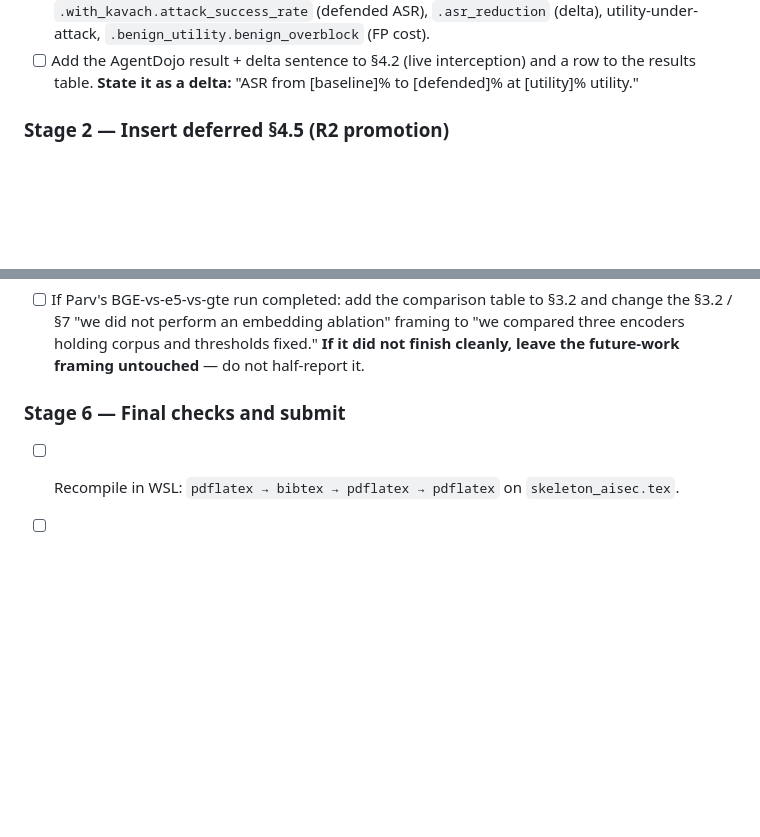
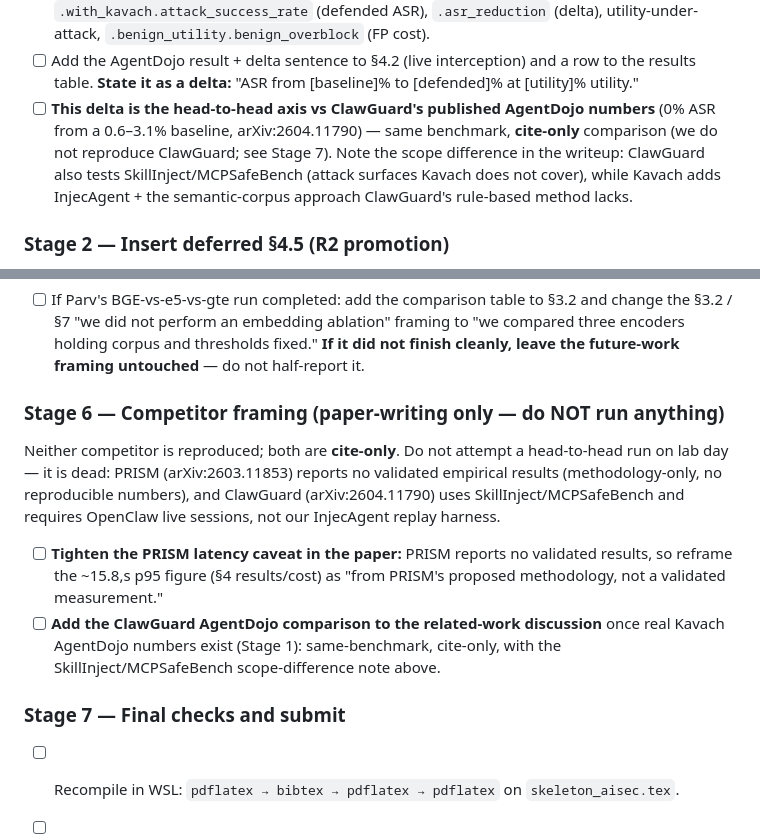
Before and after one commit to Ishani018/Kavach, a Markdown page: docs/LAB_DAY.md, 2 parts joined by grey strips. Drawn GitHub-style; blank space fills up the shorter version.

Commit message:
docs: remove dead ClawGuard/PRISM reproduction from lab day, add cite-only comparison notes to post-Dell checklist
ClawGuard/PRISM head-to-head reproduction is confirmed dead and correctly kept
OUT of lab day: PRISM (arXiv:2603.11853) reports no validated results
(methodology-only); ClawGuard (arXiv:2604.11790) uses SkillInject/MCPSafeBench
and needs OpenClaw live sessions, not our InjecAgent replay harness. Parv's
track already had no stretch-goal for these (verified — no ClawGuard/PRISM/
stretch language in the file), so nothing to remove; added a Stage-6 "do NOT
run anything" guard so it stays that way.

Post-Dell checklist additions (paper-writing, not lab tasks):
- Stage 1 (AgentDojo): the ASR-reduction delta is the head-to-head axis vs
  ClawGuard's published AgentDojo numbers (0% from 0.6-3.1%, same benchmark,
  cite-only), with the SkillInject/MCPSafeBench scope-difference note.
- New Stage 6 (competitor framing): tighten the PRISM ~15.8s p95 caveat to
  "proposed methodology, not validated," and add the ClawGuard comparison to
  related-work once real Kavach AgentDojo numbers exist. Final checks -> Stage 7.

Co-Authored-By: Claude Opus 4.8 <noreply@anthropic.com>

```diff
--- a/docs/LAB_DAY.md
+++ b/docs/LAB_DAY.md
@@ -429,6 +429,7 @@ tokens; verify with `grep -rn "\\TBD" paper/section_*.tex`):
 - [ ] `dell_number_macros.tex` **does not exist yet** — create it (or add macros to `skeleton_aisec.tex` preamble): `\newcommand{\AgentDojoBaseline}{..}`, `\AgentDojoASR`, `\AgentDojoReduction`, `\AgentDojoUtility`.
 - [ ] Fill from the JSON: `.baseline.attack_success_rate` (baseline ASR), `.with_kavach.attack_success_rate` (defended ASR), `.asr_reduction` (delta), utility-under-attack, `.benign_utility.benign_overblock` (FP cost).
 - [ ] Add the AgentDojo result + delta sentence to §4.2 (live interception) and a row to the results table. **State it as a delta:** "ASR from [baseline]% to [defended]% at [utility]% utility."
+- [ ] **This delta is the head-to-head axis vs ClawGuard's published AgentDojo numbers** (0% ASR from a 0.6–3.1% baseline, arXiv:2604.11790) — same benchmark, **cite-only** comparison (we do not reproduce ClawGuard; see Stage 7). Note the scope difference in the writeup: ClawGuard also tests SkillInject/MCPSafeBench (attack surfaces Kavach does not cover), while Kavach adds InjecAgent + the semantic-corpus approach ClawGuard's rule-based method lacks.
 
 ### Stage 2 — Insert deferred §4.5 (R2 promotion)
 
@@ -447,7 +448,22 @@ tokens; verify with `grep -rn "\\TBD" paper/section_*.tex`):
 
 - [ ] If Parv's BGE-vs-e5-vs-gte run completed: add the comparison table to §3.2 and change the §3.2 / §7 "we did not perform an embedding ablation" framing to "we compared three encoders holding corpus and thresholds fixed." **If it did not finish cleanly, leave the future-work framing untouched** — do not half-report it.
 
-### Stage 6 — Final checks and submit
+### Stage 6 — Competitor framing (paper-writing only — do NOT run anything)
+
+Neither competitor is reproduced; both are **cite-only**. Do not attempt a
+head-to-head run on lab day — it is dead: PRISM (arXiv:2603.11853) reports no
+validated empirical results (methodology-only, no reproducible numbers), and
+ClawGuard (arXiv:2604.11790) uses SkillInject/MCPSafeBench and requires OpenClaw
+live sessions, not our InjecAgent replay harness.
+
+- [ ] **Tighten the PRISM latency caveat in the paper:** PRISM reports no
+      validated results, so reframe the ~15.8\,s p95 figure (§4 results/cost)
+      as "from PRISM's proposed methodology, not a validated measurement."
+- [ ] **Add the ClawGuard AgentDojo comparison to the related-work discussion**
+      once real Kavach AgentDojo numbers exist (Stage 1): same-benchmark,
+      cite-only, with the SkillInject/MCPSafeBench scope-difference note above.
+
+### Stage 7 — Final checks and submit
 
 - [ ] Recompile in WSL: `pdflatex → bibtex → pdflatex → pdflatex` on `skeleton_aisec.tex`.
 - [ ] Confirm **body ≤10pp** (References begin p11) and **0 undefined refs** (`grep -i undefined skeleton_aisec.log`).
```
